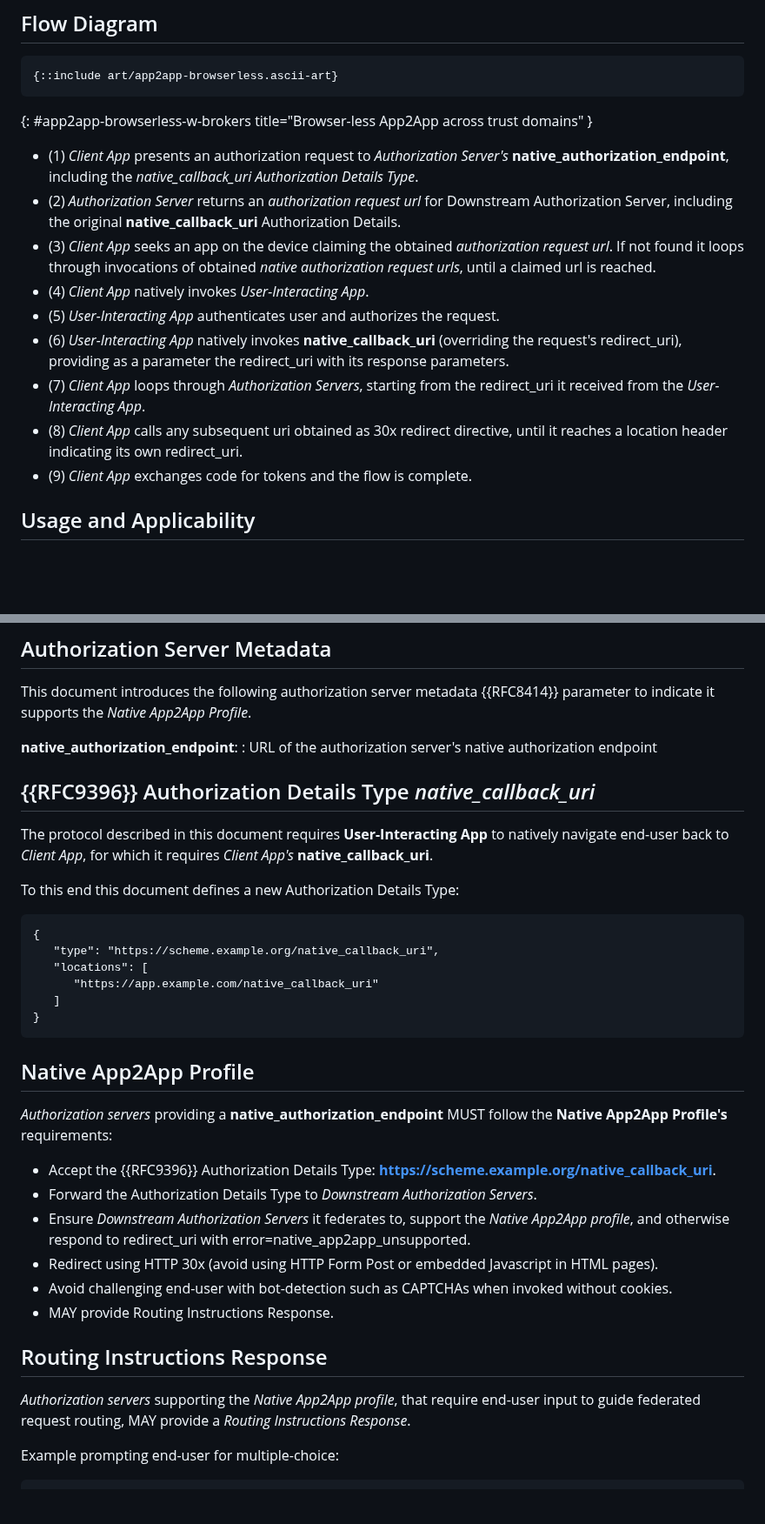
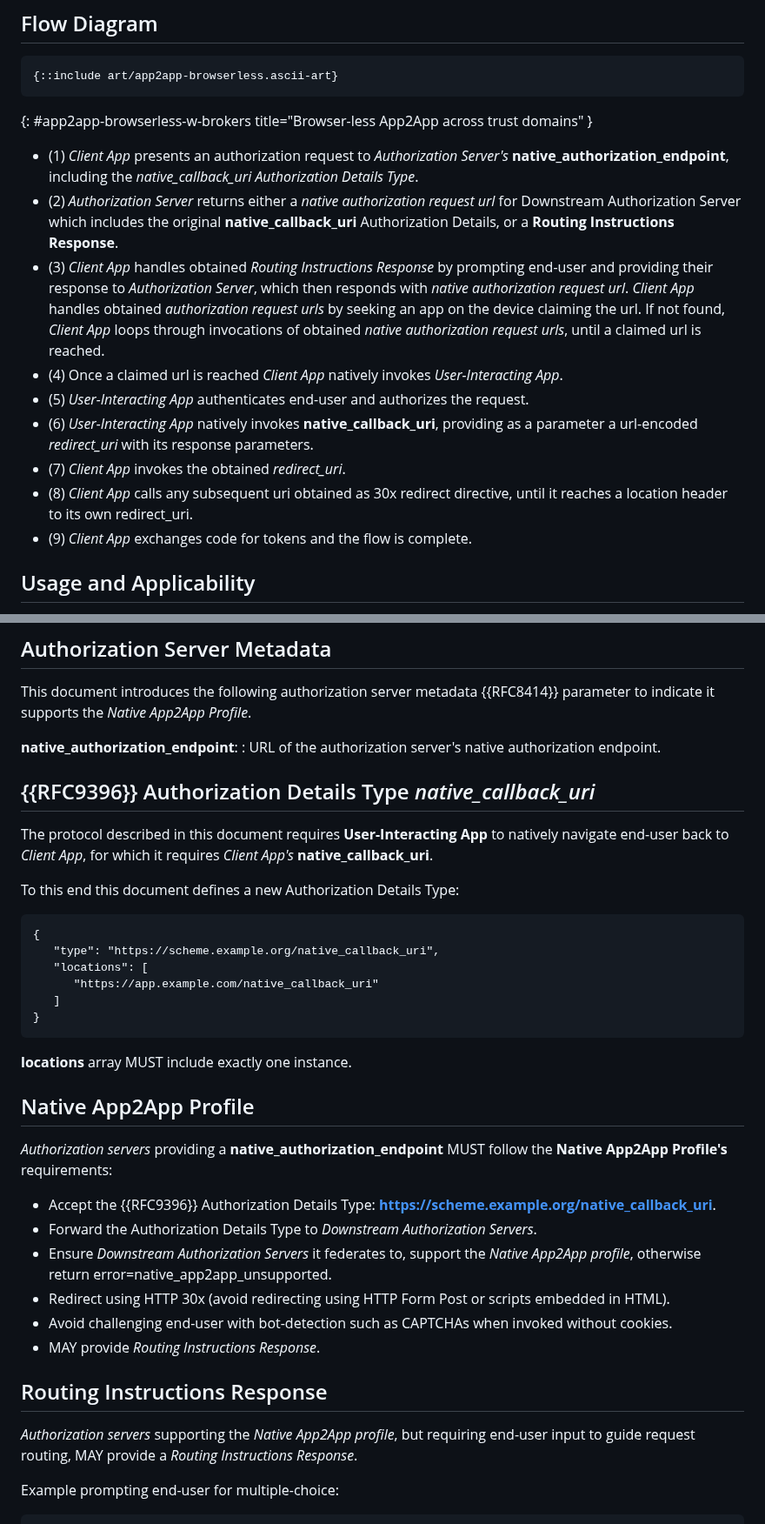
Before and after one commit to yaron-zehavi/oauth-app2app-browserless, a Markdown page: draft-zehavi-oauth-app2app-browserless.md, 2 parts joined by grey strips. Shown at 87% size. Drawn GitHub-style; blank space fills up the shorter version.

Commit message:
rewording

```diff
--- a/draft-zehavi-oauth-app2app-browserless.md
+++ b/draft-zehavi-oauth-app2app-browserless.md
@@ -213,13 +213,13 @@ While this document also discusses a mechanism for *Authorization Servers* to gu
 {: #app2app-browserless-w-brokers title="Browser-less App2App across trust domains" }
 
 - (1) *Client App* presents an authorization request to *Authorization Server's* **native_authorization_endpoint**, including the *native_callback_uri* *Authorization Details Type*.
-- (2) *Authorization Server* returns an *authorization request url* for Downstream Authorization Server, including the original **native_callback_uri** Authorization Details.
-- (3) *Client App* seeks an app on the device claiming the obtained *authorization request url*. If not found it loops through invocations of obtained *native authorization request urls*, until a claimed url is reached.
-- (4) *Client App* natively invokes *User-Interacting App*.
-- (5) *User-Interacting App* authenticates user and authorizes the request.
-- (6) *User-Interacting App* natively invokes **native_callback_uri** (overriding the request's redirect_uri), providing as a parameter the redirect_uri with its response parameters.
-- (7) *Client App* loops through *Authorization Servers*, starting from the redirect_uri it received from the *User-Interacting App*.
-- (8) *Client App* calls any subsequent uri obtained as 30x redirect directive, until it reaches a location header indicating its own redirect_uri.
+- (2) *Authorization Server* returns either a *native authorization request url* for Downstream Authorization Server which includes the original **native_callback_uri** Authorization Details, or a **Routing Instructions Response**.
+- (3) *Client App* handles obtained *Routing Instructions Response* by prompting end-user and providing their response to *Authorization Server*, which then responds with *native authorization request url*. *Client App* handles obtained *authorization request urls* by seeking an app on the device claiming the url. If not found, *Client App* loops through invocations of obtained *native authorization request urls*, until a claimed url is reached.
+- (4) Once a claimed url is reached *Client App* natively invokes *User-Interacting App*.
+- (5) *User-Interacting App* authenticates end-user and authorizes the request.
+- (6) *User-Interacting App* natively invokes **native_callback_uri**, providing as a parameter a url-encoded *redirect_uri* with its response parameters.
+- (7) *Client App* invokes the obtained *redirect_uri*.
+- (8) *Client App* calls any subsequent uri obtained as 30x redirect directive, until it reaches a location header to its own redirect_uri.
 - (9) *Client App* exchanges code for tokens and the flow is complete.
 
 ## Usage and Applicability
@@ -233,7 +233,7 @@ In such case *Client App* SHOULD natively invoke the authorization request url.
 This document introduces the following authorization server metadata {{RFC8414}} parameter to indicate it supports the *Native App2App Profile*.
 
 **native_authorization_endpoint**:
-: URL of the authorization server's native authorization endpoint
+: URL of the authorization server's native authorization endpoint.
 
 ## {{RFC9396}} Authorization Details Type *native_callback_uri*
 
@@ -248,20 +248,22 @@ To this end this document defines a new Authorization Details Type:
        ]
     }
 
+**locations** array MUST include exactly one instance.
+
 ## Native App2App Profile
 
 *Authorization servers* providing a **native_authorization_endpoint** MUST follow the **Native App2App Profile's** requirements:
 
 * Accept the {{RFC9396}} Authorization Details Type: **https://scheme.example.org/native_callback_uri**.
 * Forward the Authorization Details Type to *Downstream Authorization Servers*.
-* Ensure *Downstream Authorization Servers* it federates to, support the *Native App2App profile*, and otherwise respond to redirect_uri with error=native_app2app_unsupported.
-* Redirect using HTTP 30x (avoid using HTTP Form Post or embedded Javascript in HTML pages).
+* Ensure *Downstream Authorization Servers* it federates to, support the *Native App2App profile*, otherwise return error=native_app2app_unsupported.
+* Redirect using HTTP 30x (avoid redirecting using HTTP Form Post or scripts embedded in HTML).
 * Avoid challenging end-user with bot-detection such as CAPTCHAs when invoked without cookies.
-* MAY provide Routing Instructions Response.
+* MAY provide *Routing Instructions Response*.
 
 ## Routing Instructions Response
 
-*Authorization servers* supporting the *Native App2App profile*, that require end-user input to guide federated request routing, MAY provide a *Routing Instructions Response*.
+*Authorization servers* supporting the *Native App2App profile*, but requiring end-user input to guide request routing, MAY provide a *Routing Instructions Response*.
 
 Example prompting end-user for multiple-choice:
 
```
Also changed, not shown: other parts of draft-zehavi-oauth-app2app-browserless.md (+3 -3 lines).
